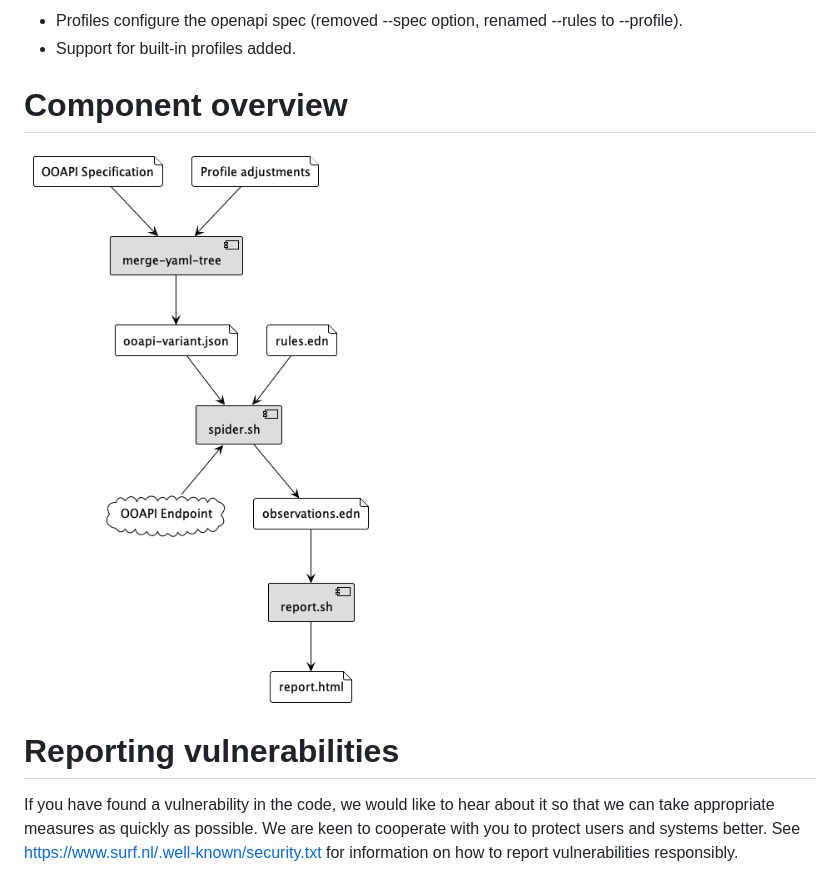
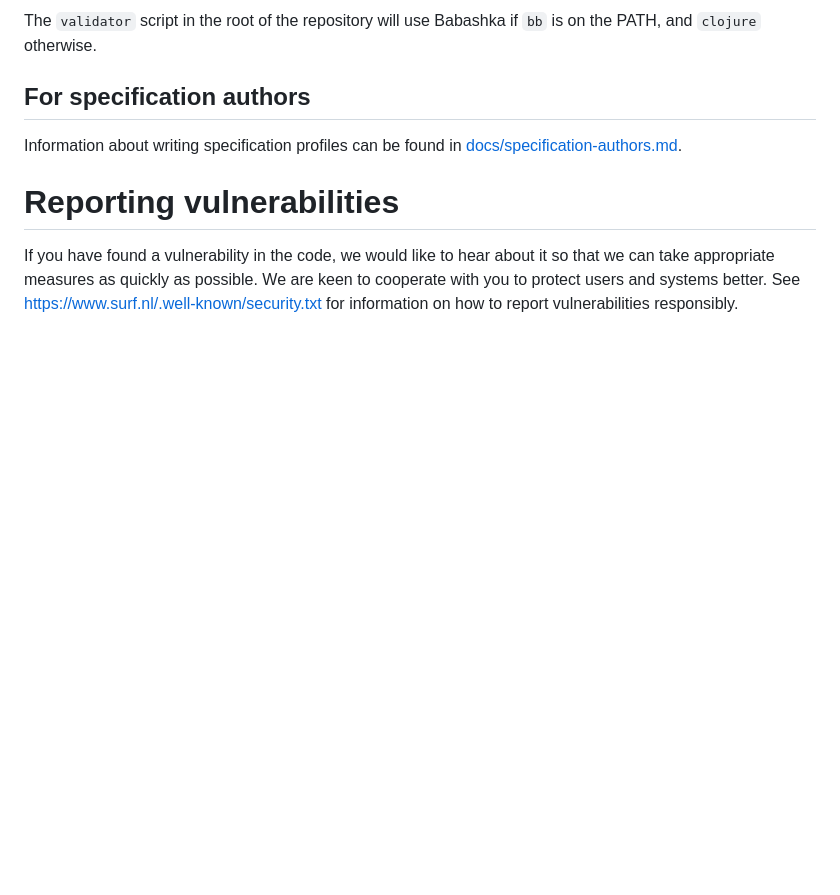
Before and after one commit to SURFnet/apie, a Markdown page: README.md, the part around one of its changes. Drawn GitHub-style; blank space fills up the shorter version.

```diff
--- a/README.md
+++ b/README.md
@@ -94,11 +89,11 @@ found in [docs/specification-authors.md](./docs/specification-authors.md).
 
-- Profiles configure the openapi spec (removed --spec option, renamed --rules to --profile).
-- Support for built-in profiles added.
+The `validator` script in the root of the repository will use Babashka
+if `bb` is on the PATH, and `clojure` otherwise.
 
+## For specification authors
 
-# Component overview
-
-![component diagram](./docs/components.png)
+Information about writing specification profiles can be found in
+[docs/specification-authors.md](./docs/specification-authors.md).
 
 # Reporting vulnerabilities
 
```
Also changed, not shown: other parts of README.md (+39 -44 lines), docs/specification-authors.md (+23 -11 lines).
